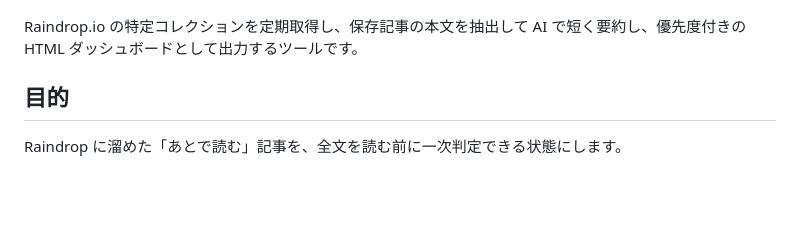
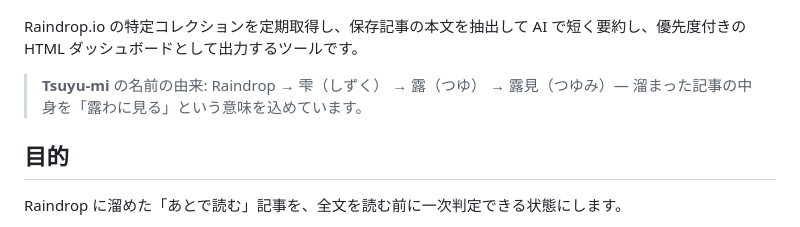
Before and after one commit to unsolublesugar/tsuyu-mi, a Markdown page: README_ja.md, the part around the change. GitHub-like rendering; blank space fills up the shorter version.

Commit message:
📚 README にサービス名 Tsuyu-mi の由来を追記
Co-Authored-By: Claude Opus 4.6 (1M context) <noreply@anthropic.com>

```diff
--- a/README_ja.md
+++ b/README_ja.md
@@ -11,6 +11,8 @@
 ![Tsuyu-mi](assets/images/screenshot.png)
 
 Raindrop.io の特定コレクションを定期取得し、保存記事の本文を抽出して AI で短く要約し、優先度付きの HTML ダッシュボードとして出力するツールです。
+
+> **Tsuyu-mi** の名前の由来: Raindrop &rarr; 雫（しずく） &rarr; 露（つゆ） &rarr; 露見（つゆみ）— 溜まった記事の中身を「露わに見る」という意味を込めています。
 
 ## 目的
 
```
Also changed, not shown: README.md (+2 -0 lines).
